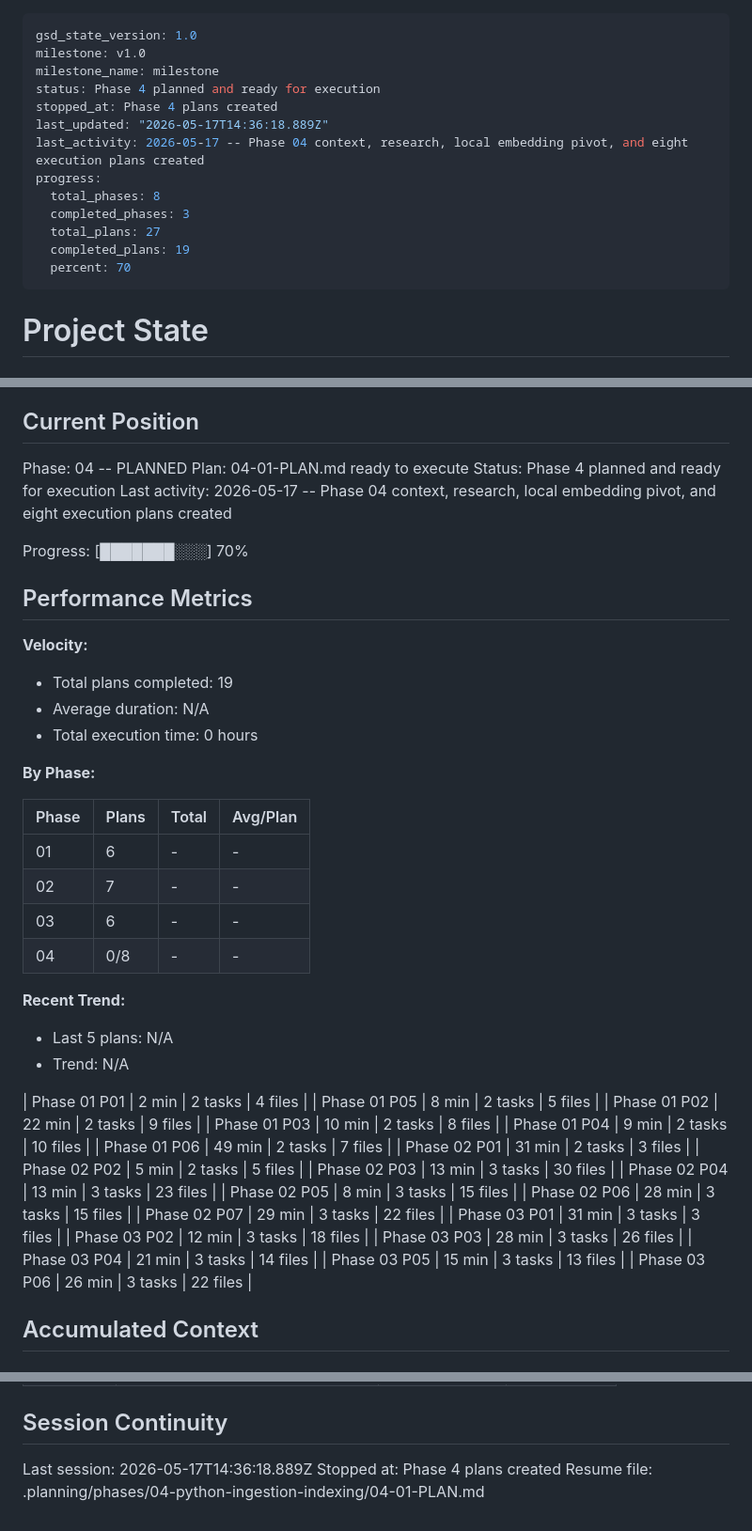
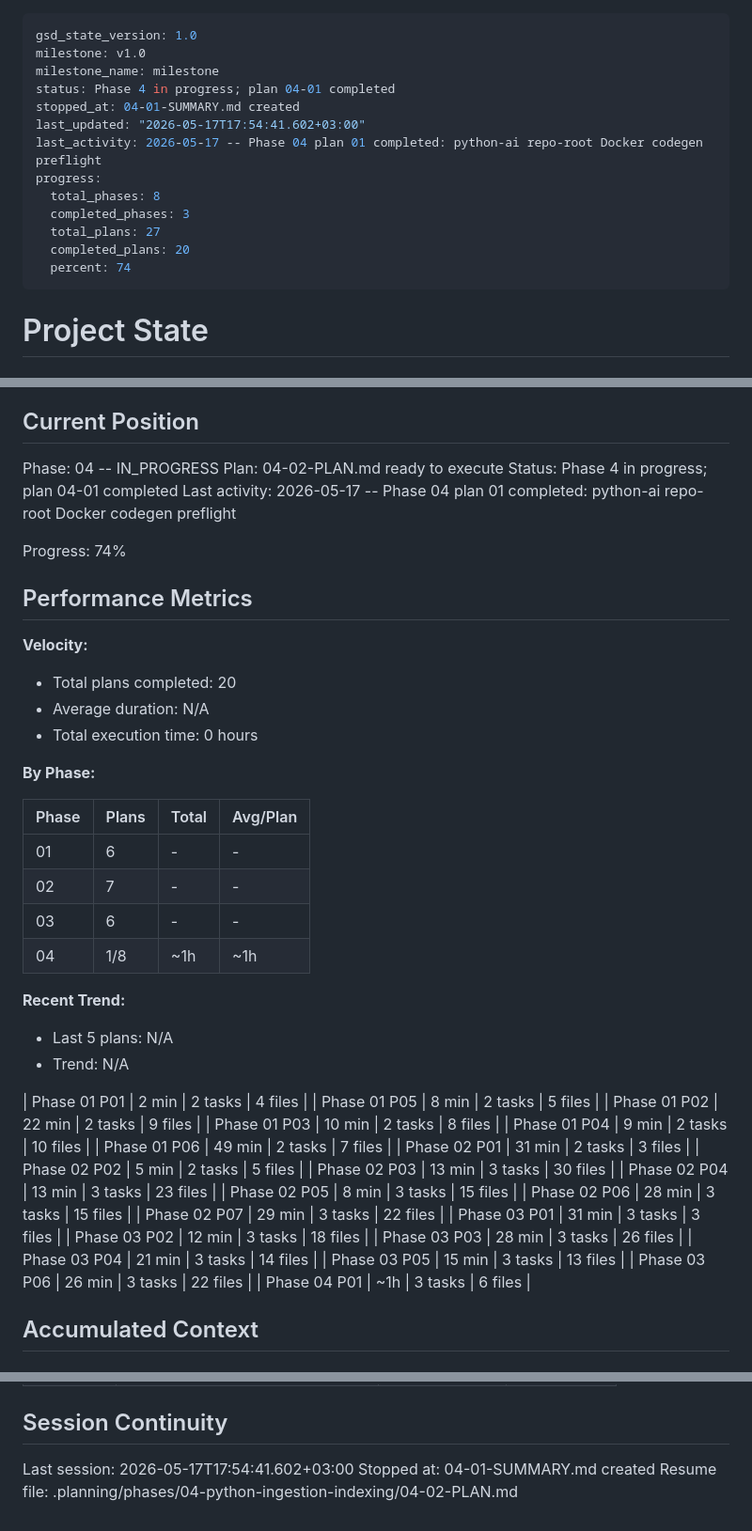
Before and after one commit to DITEKmax/corp-rag, a Markdown page: .planning/STATE.md, 3 parts joined by grey strips. Shown at 94% size. Drawn GitHub-style.

Commit message:
docs(04): summarize python-ai docker codegen wave

```diff
--- a/.planning/STATE.md
+++ b/.planning/STATE.md
@@ -2,16 +2,16 @@
 gsd_state_version: 1.0
 milestone: v1.0
 milestone_name: milestone
-status: Phase 4 planned and ready for execution
-stopped_at: Phase 4 plans created
-last_updated: "2026-05-17T14:36:18.889Z"
-last_activity: 2026-05-17 -- Phase 04 context, research, local embedding pivot, and eight execution plans created
+status: Phase 4 in progress; plan 04-01 completed
+stopped_at: 04-01-SUMMARY.md created
+last_updated: "2026-05-17T17:54:41.602+03:00"
+last_activity: 2026-05-17 -- Phase 04 plan 01 completed: python-ai repo-root Docker codegen preflight
 progress:
   total_phases: 8
   completed_phases: 3
   total_plans: 27
-  completed_plans: 19
-  percent: 70
+  completed_plans: 20
+  percent: 74
 ---
 
 # Project State
@@ -25,18 +25,18 @@ See: .planning/PROJECT.md (updated 2026-05-12)
 
 ## Current Position
 
-Phase: 04 -- PLANNED
-Plan: 04-01-PLAN.md ready to execute
-Status: Phase 4 planned and ready for execution
-Last activity: 2026-05-17 -- Phase 04 context, research, local embedding pivot, and eight execution plans created
+Phase: 04 -- IN_PROGRESS
+Plan: 04-02-PLAN.md ready to execute
+Status: Phase 4 in progress; plan 04-01 completed
+Last activity: 2026-05-17 -- Phase 04 plan 01 completed: python-ai repo-root Docker codegen preflight
 
-Progress: [███████░░░] 70%
+Progress: 74%
 
 ## Performance Metrics
 
 **Velocity:**
 
-- Total plans completed: 19
+- Total plans completed: 20
 - Average duration: N/A
 - Total execution time: 0 hours
 
@@ -47,7 +47,7 @@ Progress: [███████░░░] 70%
 | 01 | 6 | - | - |
 | 02 | 7 | - | - |
 | 03 | 6 | - | - |
-| 04 | 0/8 | - | - |
+| 04 | 1/8 | ~1h | ~1h |
 
 **Recent Trend:**
 
@@ -73,6 +73,7 @@ Progress: [███████░░░] 70%
 | Phase 03 P04 | 21 min | 3 tasks | 14 files |
 | Phase 03 P05 | 15 min | 3 tasks | 13 files |
 | Phase 03 P06 | 26 min | 3 tasks | 22 files |
+| Phase 04 P01 | ~1h | 3 tasks | 6 files |
 
 ## Accumulated Context
 
@@ -136,6 +138,6 @@ None yet.
 
 ## Session Continuity
 
-Last session: 2026-05-17T14:36:18.889Z
-Stopped at: Phase 4 plans created
-Resume file: .planning/phases/04-python-ingestion-indexing/04-01-PLAN.md
+Last session: 2026-05-17T17:54:41.602+03:00
+Stopped at: 04-01-SUMMARY.md created
+Resume file: .planning/phases/04-python-ingestion-indexing/04-02-PLAN.md
```
Also changed, not shown: other parts of .planning/STATE.md (+2 -1 lines), .planning/ROADMAP.md (+4 -4 lines), 1 other file.
